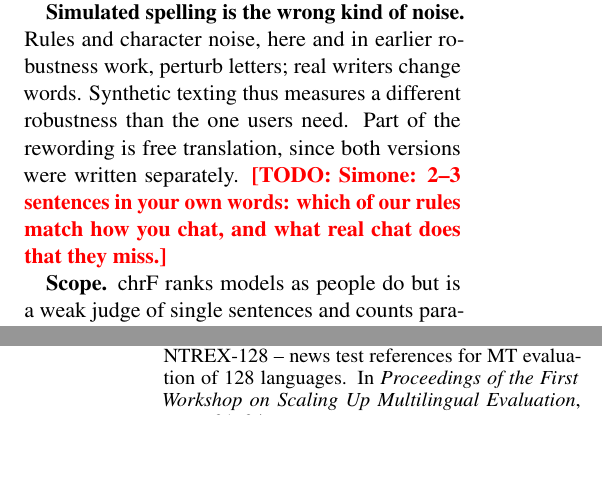
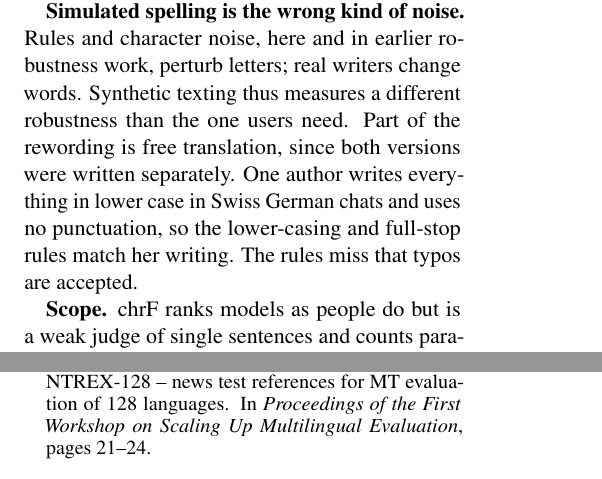
Before and after one commit to Eroavt/gsw-eval, a LaTeX paper (report/main.tex): two parts of the columns of pages 5 and 6 of 7, joined at a grey line, cut so that both start at the same text, the shorter picture padded with empty space. Compiled offline with pdfLaTeX.

Commit message:
Report: chat habits of one author in the Discussion

```diff
--- a/report/main.tex
+++ b/report/main.tex
@@ -342,8 +342,9 @@ this spread.
 \textbf{Simulated spelling is the wrong kind of noise.} Rules and character noise, here and in
 earlier robustness work, perturb letters; real writers change words. Synthetic texting thus measures
 a different robustness than the one users need. Part of the rewording is free translation, since
-both versions were written separately. \todo{Simone: 2--3 sentences in your own words:
-which of our rules match how you chat, and what real chat does that they miss.}
+both versions were written separately. One author writes everything in lower case in Swiss German
+chats and uses no punctuation, so the lower-casing and full-stop rules match her writing. The rules
+miss that typos are accepted.
 
 \textbf{Scope.} chrF ranks models as people do but is a weak judge of single sentences and counts
 paraphrase as error. The main run uses one prompt and 8-bit weights per model (checked on a subset).
```
